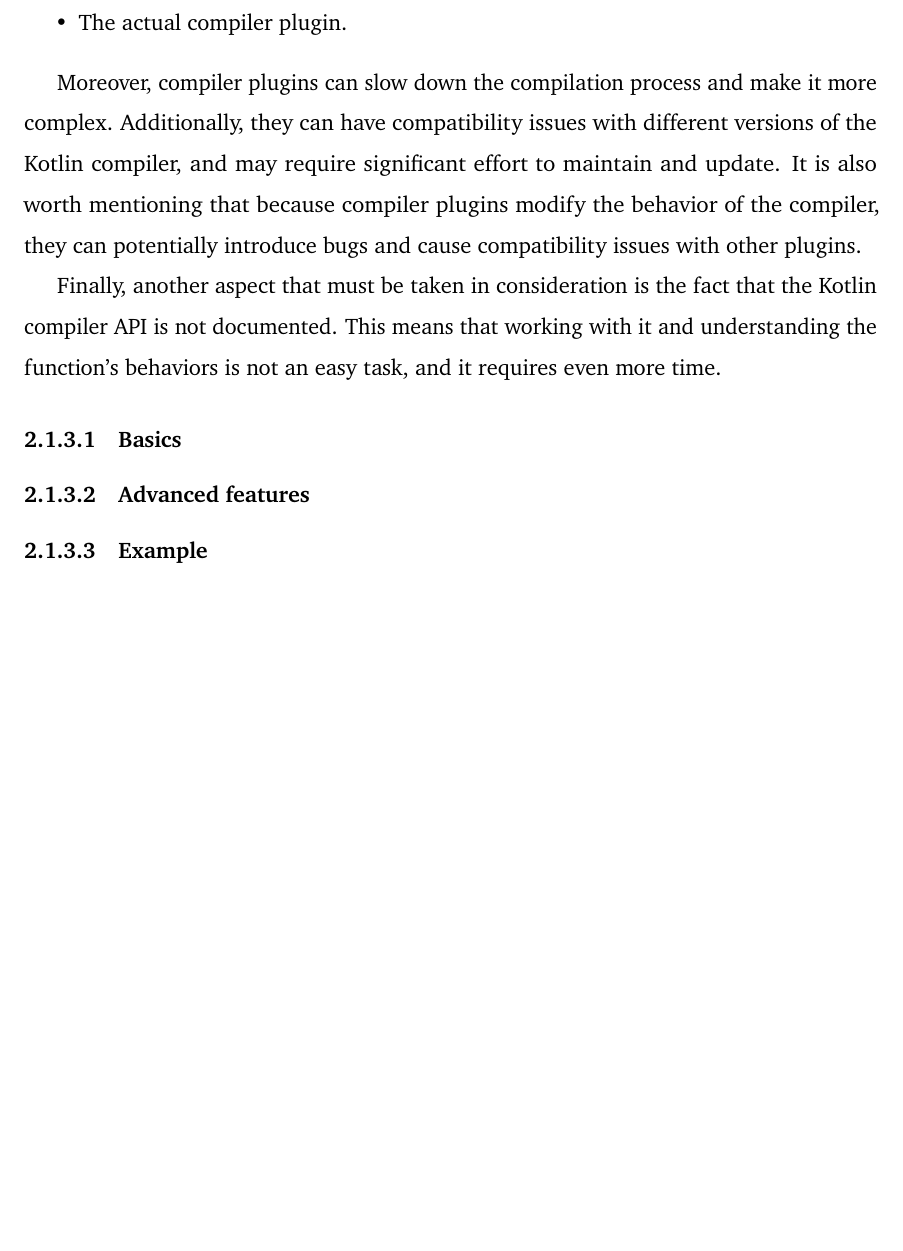
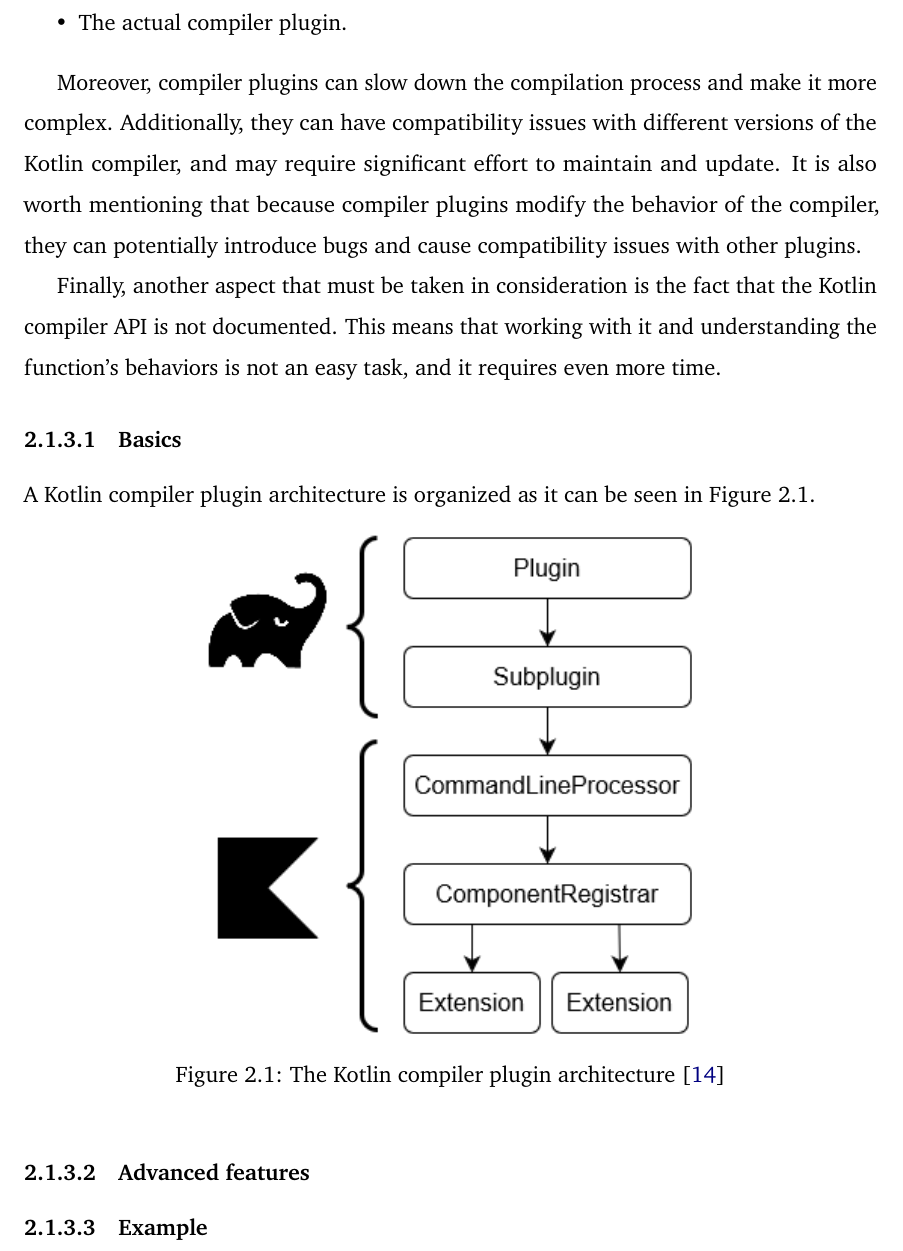
Before and after one commit to ElisaTronetti/collektive-master-thesis, a LaTeX thesis (main.tex, which reads document/chapters/2-metaprogramming/metaprogramming.tex): part of page 29 of 34, cut so that both start at the same text, the shorter picture padded with empty space. Compiled offline with pdfLaTeX.

Commit message:
feat(metaprogramming): added in document the image of the kotlin compiler plugin architecture

```diff
--- a/document/chapters/2-metaprogramming/metaprogramming.tex
+++ b/document/chapters/2-metaprogramming/metaprogramming.tex
@@ -151,7 +151,15 @@ Moreover, compiler plugins can slow down the compilation process and make it mor
 
 Finally, another aspect that must be taken in consideration is the fact that the Kotlin compiler API is not documented. This means that working with it and understanding the function's behaviors is not an easy task, and it requires even more time.
 
-% write that THERE IS ANY DOCUMENTATION
 \subsubsection{Basics}
+A Kotlin compiler plugin architecture is organized as it can be seen in Figure \ref{fig:kotlin_compiler_plugin_architecture}.
+
+\begin{figure}[!ht]
+    \centering
+    \includegraphics[scale=0.8]{document/chapters/2-metaprogramming/images/kotlin_compiler_plugin_architecture.png}
+    \caption{The Kotlin compiler plugin architecture \cite{compiler_plugins_jetbrains}}
+    \label{fig:kotlin_compiler_plugin_architecture}
+\end{figure}
+
 \subsubsection{Advanced features}
 \subsubsection{Example}
```
